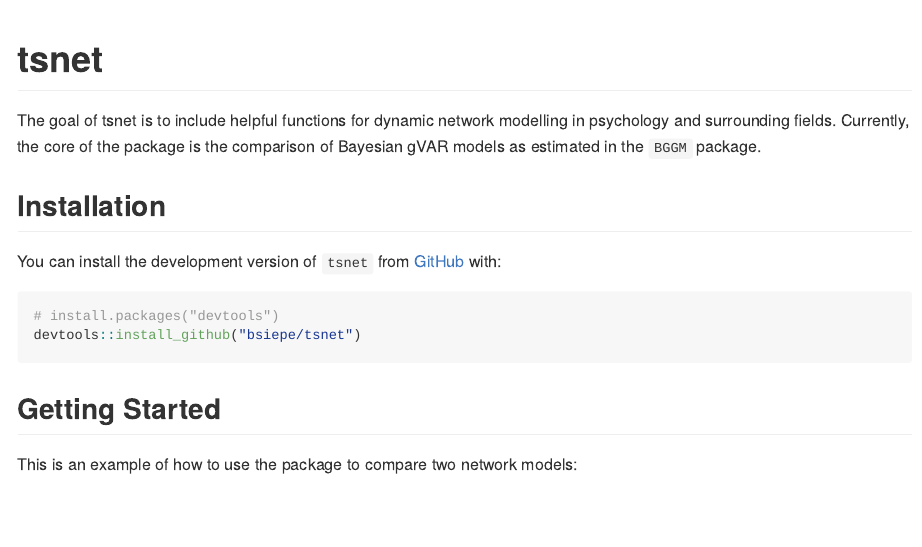
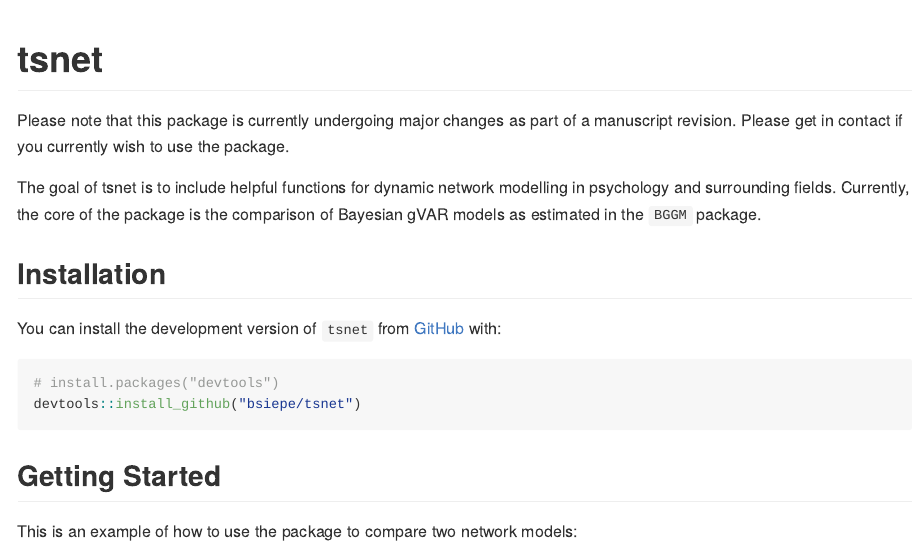
Before and after one commit to bsiepe/tsnet, an R Markdown document (README.Rmd): the page in a window 1100 px wide, from its top. The pictures show the output file README.md that the author committed with the source, drawn offline in the style of GitHub.

Commit message:
add revision note to readme

```diff
--- a/README.Rmd
+++ b/README.Rmd
@@ -17,6 +17,7 @@
 
 <!-- badges: start -->
 <!-- badges: end -->
+Please note that this package is currently undergoing major changes as part of a manuscript revision. Please get in contact if you currently wish to use the package.
 
 The goal of tsnet is to include helpful functions for dynamic network modelling in psychology and surrounding fields. Currently, the core of the package is the comparison of Bayesian gVAR models as estimated in the `BGGM` package.
 
```
Also changed, not shown: README.md.
